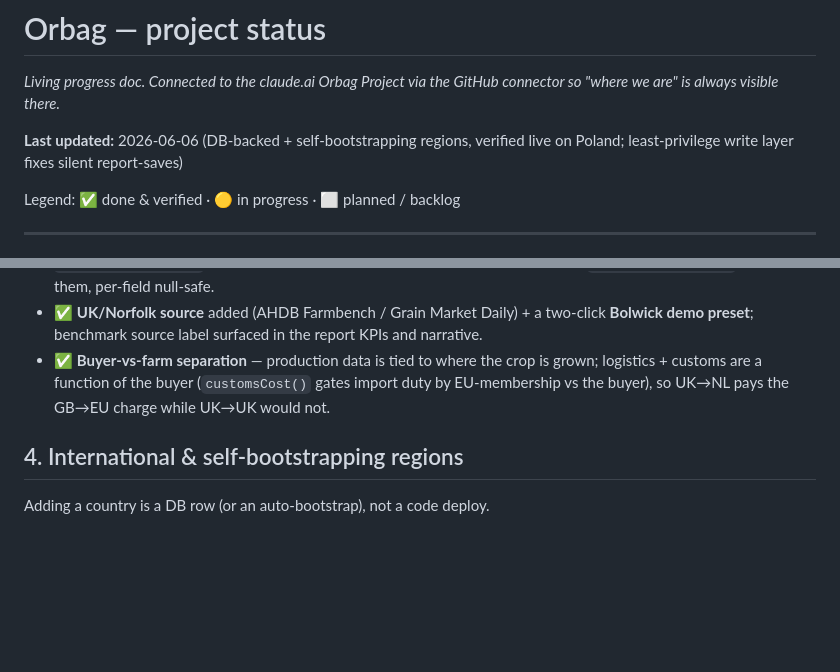
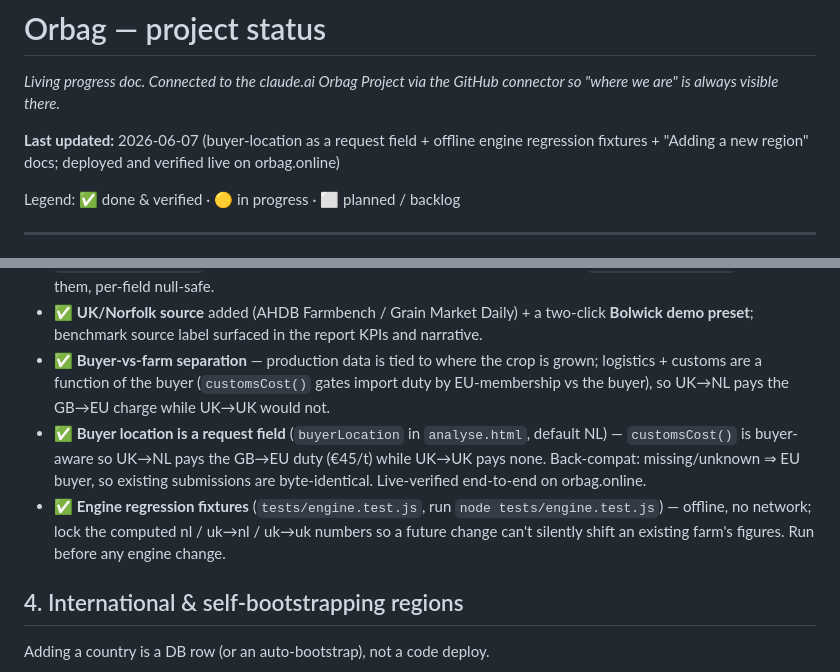
Before and after one commit to Orbagleo1/Orbag-platform, a Markdown page: STATUS.md, 2 parts joined by grey strips. Rendered like a GitHub page; blank space fills up the shorter version.

Commit message:
@ Update STATUS: buyer-location field + regression fixtures live
Co-Authored-By: Claude Opus 4.8 (1M context) <noreply@anthropic.com>
@

```diff
--- a/STATUS.md
+++ b/STATUS.md
@@ -2,7 +2,7 @@
 
 _Living progress doc. Connected to the claude.ai Orbag Project via the GitHub connector so "where we are" is always visible there._
 
-**Last updated:** 2026-06-06 (DB-backed + self-bootstrapping regions, verified live on Poland; least-privilege write layer fixes silent report-saves)
+**Last updated:** 2026-06-07 (buyer-location as a request field + offline engine regression fixtures + "Adding a new region" docs; deployed and verified live on orbag.online)
 
 Legend: ✅ done & verified · 🟡 in progress · ⬜ planned / backlog
 
@@ -39,6 +39,8 @@ JS engine computes every number; Haiku only writes the narrative (two-call desig
 - ✅ **Regional crop-data layer** — KWIN relabelled **NL-only quality table** (tare/defect/nitrate/dm); `REGIONAL_CROP_DATA` overrides yield/price/variable-cost per production region. `cropCoefficients()` merges them, per-field null-safe.
 - ✅ **UK/Norfolk source** added (AHDB Farmbench / Grain Market Daily) + a two-click **Bolwick demo preset**; benchmark source label surfaced in the report KPIs and narrative.
 - ✅ **Buyer-vs-farm separation** — production data is tied to where the crop is grown; logistics + customs are a function of the buyer (`customsCost()` gates import duty by EU-membership vs the buyer), so UK→NL pays the GB→EU charge while UK→UK would not.
+- ✅ **Buyer location is a request field** (`buyerLocation` in `analyse.html`, default NL) — `customsCost()` is buyer-aware so UK→NL pays the GB→EU duty (€45/t) while UK→UK pays none. Back-compat: missing/unknown ⇒ EU buyer, so existing submissions are byte-identical. Live-verified end-to-end on orbag.online.
+- ✅ **Engine regression fixtures** (`tests/engine.test.js`, run `node tests/engine.test.js`) — offline, no network; lock the computed nl / uk→nl / uk→uk numbers so a future change can't silently shift an existing farm's figures. Run before any engine change.
 
 ## 4. International & self-bootstrapping regions
 Adding a country is a DB row (or an auto-bootstrap), not a code deploy.
```
